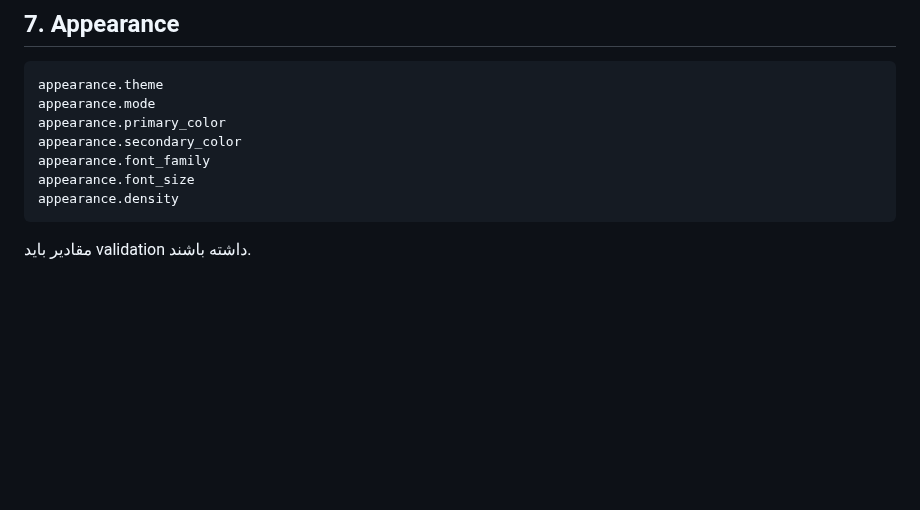
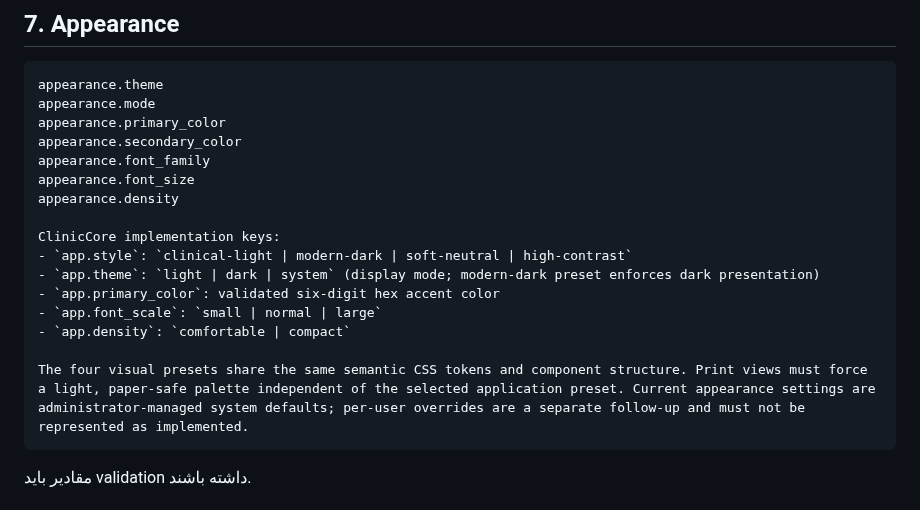
Before and after one commit to kokoosabzi/ClinicCore, a Markdown page: HELP/DEVELOPMENT/SETTINGS_SPEC.md, the part around the change. Drawn GitHub-style; blank space fills up the shorter version.

Commit message:
chore: consolidate ClinicCore UI theme work onto development

````diff
--- a/HELP/DEVELOPMENT/SETTINGS_SPEC.md
+++ b/HELP/DEVELOPMENT/SETTINGS_SPEC.md
@@ -99,6 +99,15 @@ appearance.secondary_color
 appearance.font_family
 appearance.font_size
 appearance.density
+
+ClinicCore implementation keys:
+- `app.style`: `clinical-light | modern-dark | soft-neutral | high-contrast`
+- `app.theme`: `light | dark | system` (display mode; modern-dark preset enforces dark presentation)
+- `app.primary_color`: validated six-digit hex accent color
+- `app.font_scale`: `small | normal | large`
+- `app.density`: `comfortable | compact`
+
+The four visual presets share the same semantic CSS tokens and component structure. Print views must force a light, paper-safe palette independent of the selected application preset. Current appearance settings are administrator-managed system defaults; per-user overrides are a separate follow-up and must not be represented as implemented.
 ```
 
 مقادیر باید validation داشته باشند.
````
